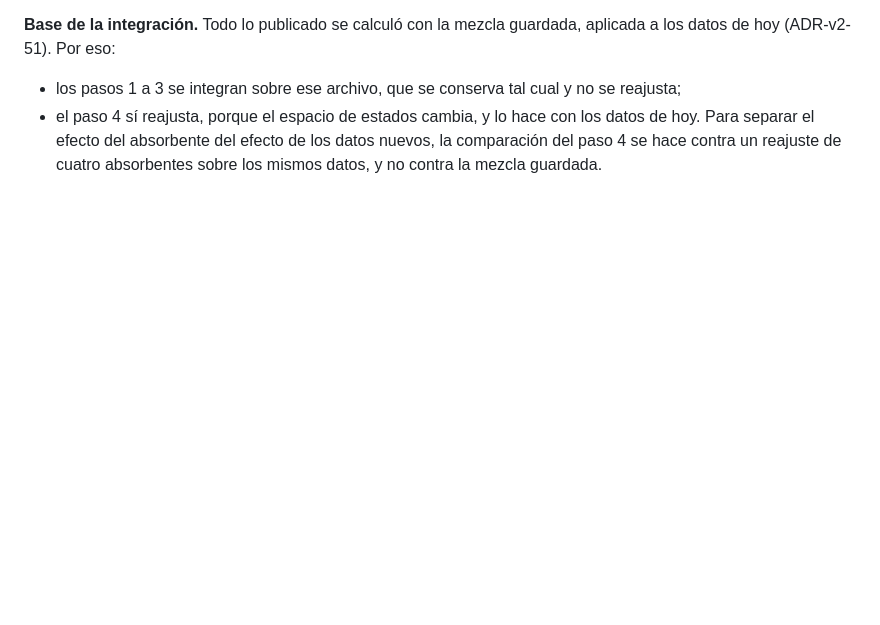
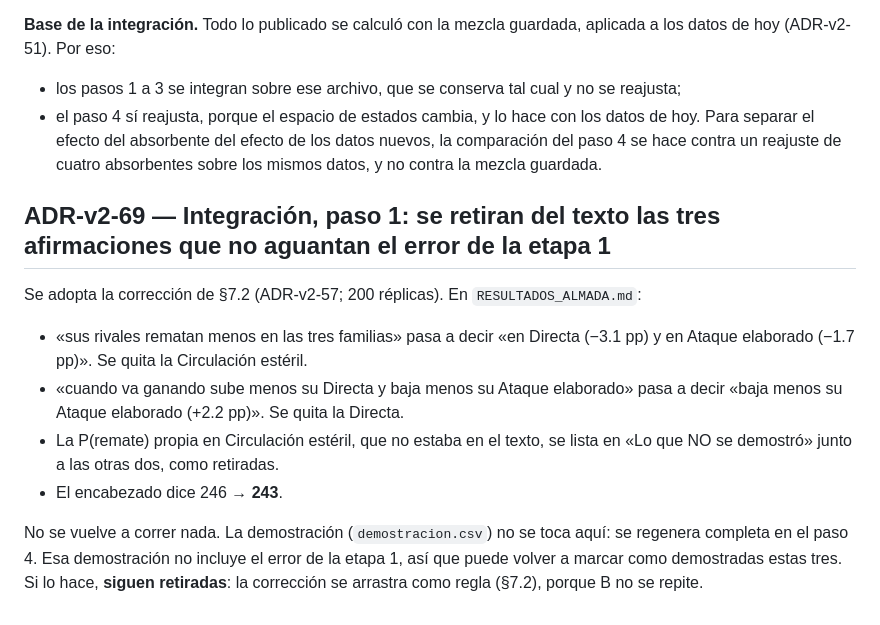
Before and after one commit to romoruz/Historia-de-un-entrenador, a Markdown page: docs/06_DECISIONES.md, the part around the change. GitHub-like rendering; blank space fills up the shorter version.

```diff
--- a/docs/06_DECISIONES.md
+++ b/docs/06_DECISIONES.md
@@ -744,3 +744,17 @@ casi vacías no significan nada.
 - el paso 4 sí reajusta, porque el espacio de estados cambia, y lo hace con los datos de hoy. Para separar el efecto
   del absorbente del efecto de los datos nuevos, la comparación del paso 4 se hace contra un reajuste de cuatro
   absorbentes sobre los mismos datos, y no contra la mezcla guardada.
+
+## ADR-v2-69 — Integración, paso 1: se retiran del texto las tres afirmaciones que no aguantan el error de la etapa 1
+Se adopta la corrección de §7.2 (ADR-v2-57; 200 réplicas). En `RESULTADOS_ALMADA.md`:
+- «sus rivales rematan menos en las tres familias» pasa a decir «en Directa (−3.1 pp) y en Ataque elaborado
+  (−1.7 pp)». Se quita la Circulación estéril.
+- «cuando va ganando sube menos su Directa y baja menos su Ataque elaborado» pasa a decir «baja menos su Ataque
+  elaborado (+2.2 pp)». Se quita la Directa.
+- La P(remate) propia en Circulación estéril, que no estaba en el texto, se lista en «Lo que NO se demostró» junto a
+  las otras dos, como retiradas.
+- El encabezado dice 246 → **243**.
+
+No se vuelve a correr nada. La demostración (`demostracion.csv`) no se toca aquí: se regenera completa en el paso 4.
+Esa demostración no incluye el error de la etapa 1, así que puede volver a marcar como demostradas estas tres. Si lo
+hace, **siguen retiradas**: la corrección se arrastra como regla (§7.2), porque B no se repite.
```
Also changed, not shown: docs/04_MODELO_MATEMATICO.md (+1 -1 lines), docs/RESULTADOS_ALMADA.md (+10 -5 lines).
